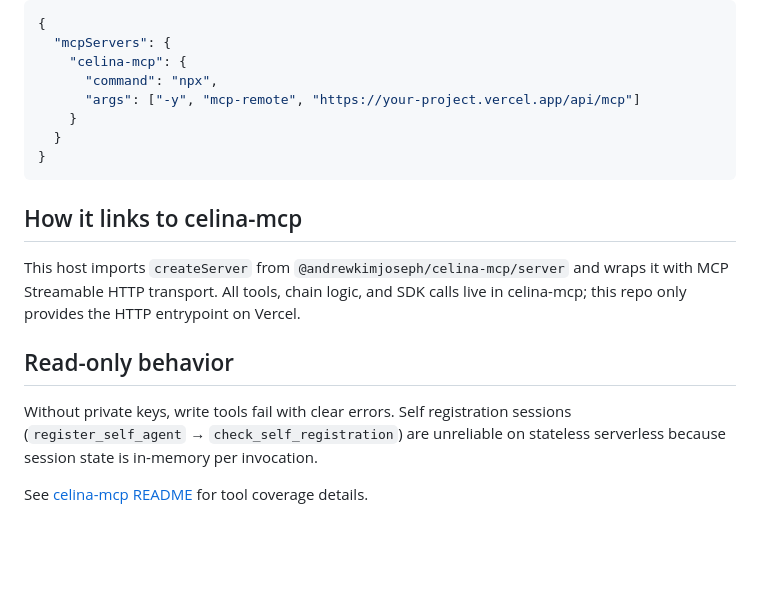
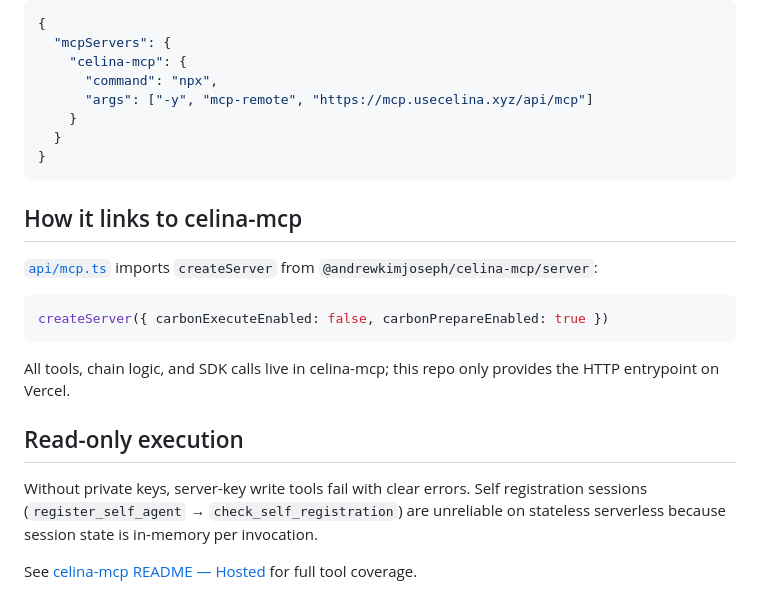
Before and after one commit to andrewkimjoseph/celina-mcp-host, a Markdown page: README.md, the part around one of its changes. GitHub-like rendering; blank space fills up the shorter version.

````diff
--- a/README.md
+++ b/README.md
@@ -83,7 +80,7 @@ For stdio-only clients, use [mcp-remote](https://www.npmjs.com/package/mcp-remot
   "mcpServers": {
     "celina-mcp": {
       "command": "npx",
-      "args": ["-y", "mcp-remote", "https://your-project.vercel.app/api/mcp"]
+      "args": ["-y", "mcp-remote", "https://mcp.usecelina.xyz/api/mcp"]
     }
   }
 }
@@ -91,10 +88,16 @@ For stdio-only clients, use [mcp-remote](https://www.npmjs.com/package/mcp-remot
 
 ## How it links to celina-mcp
 
-This host imports `createServer` from `@andrewkimjoseph/celina-mcp/server` and wraps it with MCP Streamable HTTP transport. All tools, chain logic, and SDK calls live in celina-mcp; this repo only provides the HTTP entrypoint on Vercel.
+[`api/mcp.ts`](api/mcp.ts) imports `createServer` from `@andrewkimjoseph/celina-mcp/server`:
 
-## Read-only behavior
+```ts
+createServer({ carbonExecuteEnabled: false, carbonPrepareEnabled: true })
+```
 
-Without private keys, write tools fail with clear errors. Self registration sessions (`register_self_agent` → `check_self_registration`) are unreliable on stateless serverless because session state is in-memory per invocation.
+All tools, chain logic, and SDK calls live in celina-mcp; this repo only provides the HTTP entrypoint on Vercel.
 
-See [celina-mcp README](../celina-mcp/README.md#hosted-vercel-read-only) for tool coverage details.
+## Read-only execution
+
+Without private keys, server-key write tools fail with clear errors. Self registration sessions (`register_self_agent` → `check_self_registration`) are unreliable on stateless serverless because session state is in-memory per invocation.
+
+See [celina-mcp README — Hosted](../celina-mcp/README.md#hosted-read-only) for full tool coverage.
````
Also changed, not shown: other parts of README.md (+13 -16 lines).
